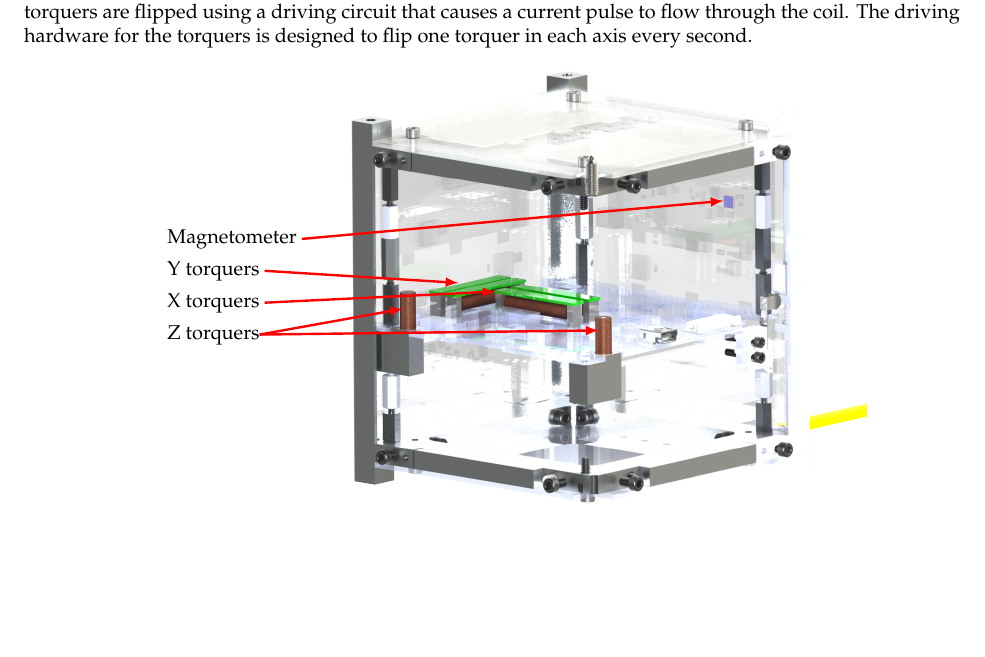
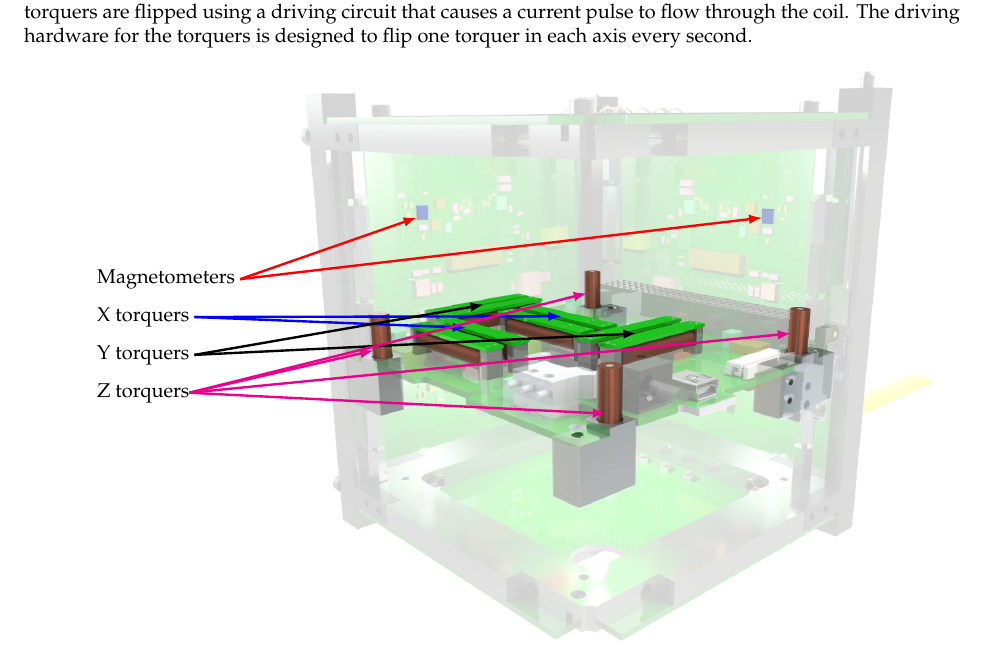
Before and after one commit to JesseMFrey/thesis, a LaTeX thesis (single-chapter.tex, which reads CubeSatHardware_ch.tex): part of page 4 of 15 before the commit and part of page 4 of 16 after it, cut so that both start at the same text, the shorter picture padded with empty space. Compiled offline with pdfLaTeX.

Commit message:
Updated torquers figure and arrows

```diff
--- a/CubeSatHardware_ch.tex
+++ b/CubeSatHardware_ch.tex
@@ -240,33 +240,51 @@ The block diagram for the CubeSat hardware used to implement the \ac{ACDS} is sh
 
 \begin{figure}[!htbp]
     \centering
-    \begin{minipage}{0.25\linewidth}
-        \begin{itemize}\setlength{\parskip}{0pt}
-            \item[\kern-0.2em] Magnetometer \tikz[na] \coordinate (MAGi);
+    \begin{minipage}{0.27\linewidth}
+        \begin{itemize}\setlength{\parskip}{3pt}
+            \item[\kern-0.2em] Magnetometers \tikz[na] \coordinate (MAGi);
+            \item[\kern-0.2em] X torquers \tikz[na] \coordinate (XTi);
             \item[\kern-0.2em] Y torquers \tikz[na] \coordinate (YTi);
-            \item[\kern-0.2em] X torquers \tikz[na] \coordinate (XTi);
             \item[\kern-0.2em] Z torquers\tikz[na] \coordinate (ZTi);
         \end{itemize}
-    \end{minipage}\begin{minipage}{0.55\linewidth}
+        \vspace{1em}
+    \end{minipage}\begin{minipage}{0.68\linewidth}
         \begin{tikzpicture}[remember picture]
             \node[anchor=south west,inner sep=0] (image) at (0,0) {\includegraphics[width=\linewidth]{torquers}};
             \begin{scope}[x={(image.south east)},y={(image.north west)}]
-                \fill[blue,fill opacity=0.3] (0.722,0.712) -- (0.74,0.709) -- (0.74,0.683) -- (0.723,0.685) -- cycle;
-                \path (0.722, 0.7) coordinate (MAG)
-                      (0.28,0.49) coordinate (XT)
-                      (0.208,0.51) coordinate (YT)
-                      (0.1,0.45) coordinate (ZT1)
-                      (0.48,0.4) coordinate (ZT2);
+                \fill[blue,fill opacity=0.3] (0.725,0.758) -- (0.744,0.757) -- (0.743,0.731) -- (0.725,0.732) -- cycle;
+                \fill[blue,fill opacity=0.3] (0.183,0.763) -- (0.2015,0.7635) -- (0.202,0.739) -- (0.184,0.738) -- cycle;
+                \path (0.725, 0.742) coordinate (MAG1)
+                      (0.183, 0.742) coordinate (MAG2)
+
+                      (0.26,0.55) coordinate (XT1)
+                      (0.41,0.57) coordinate (XT2)
+
+                      (0.288,0.59) coordinate (YT1)
+                      (0.528,0.54) coordinate (YT2)
+
+                      (0.115,0.51) coordinate (ZT1)
+                      (0.48,0.4) coordinate (ZT2)
+                      (0.45,0.61) coordinate (ZT3)
+                      (0.77,0.54) coordinate (ZT4);
               \end{scope}
         \end{tikzpicture}
     \end{minipage}
 
     \begin{tikzpicture}[overlay,remember picture]
-            \path[->,red,very thick] (MAGi) edge (MAG);
-            \path[->,red,very thick] (XTi) edge (XT);
-            \path[->,red,very thick] (YTi) edge (YT);
-            \path[->,red,very thick] (ZTi) edge (ZT1);
-            \path[->,red,very thick] (ZTi) edge (ZT2);
+            \path[->,red,very thick] (MAGi) edge (MAG1);
+            \path[->,red,very thick] (MAGi) edge (MAG2);
+
+            \path[->,blue,very thick] (XTi) edge (XT1);
+            \path[->,blue,very thick] (XTi) edge (XT2);
+
+            \path[->,black,very thick] (YTi) edge (YT1);
+            \path[->,black,very thick] (YTi) edge (YT2);
+
+            \path[->,magenta,very thick] (ZTi) edge (ZT1);
+            \path[->,magenta,very thick] (ZTi) edge (ZT2);
+            \path[->,magenta,very thick] (ZTi) edge (ZT3);
+            \path[->,magenta,very thick] (ZTi) edge (ZT4);
     \end{tikzpicture}
 
     \caption{Torquer locations within the \ac{ARC}}
```
Also changed, not shown: Figures/torquers.jpg (added), Figures/torquers.png (deleted).
